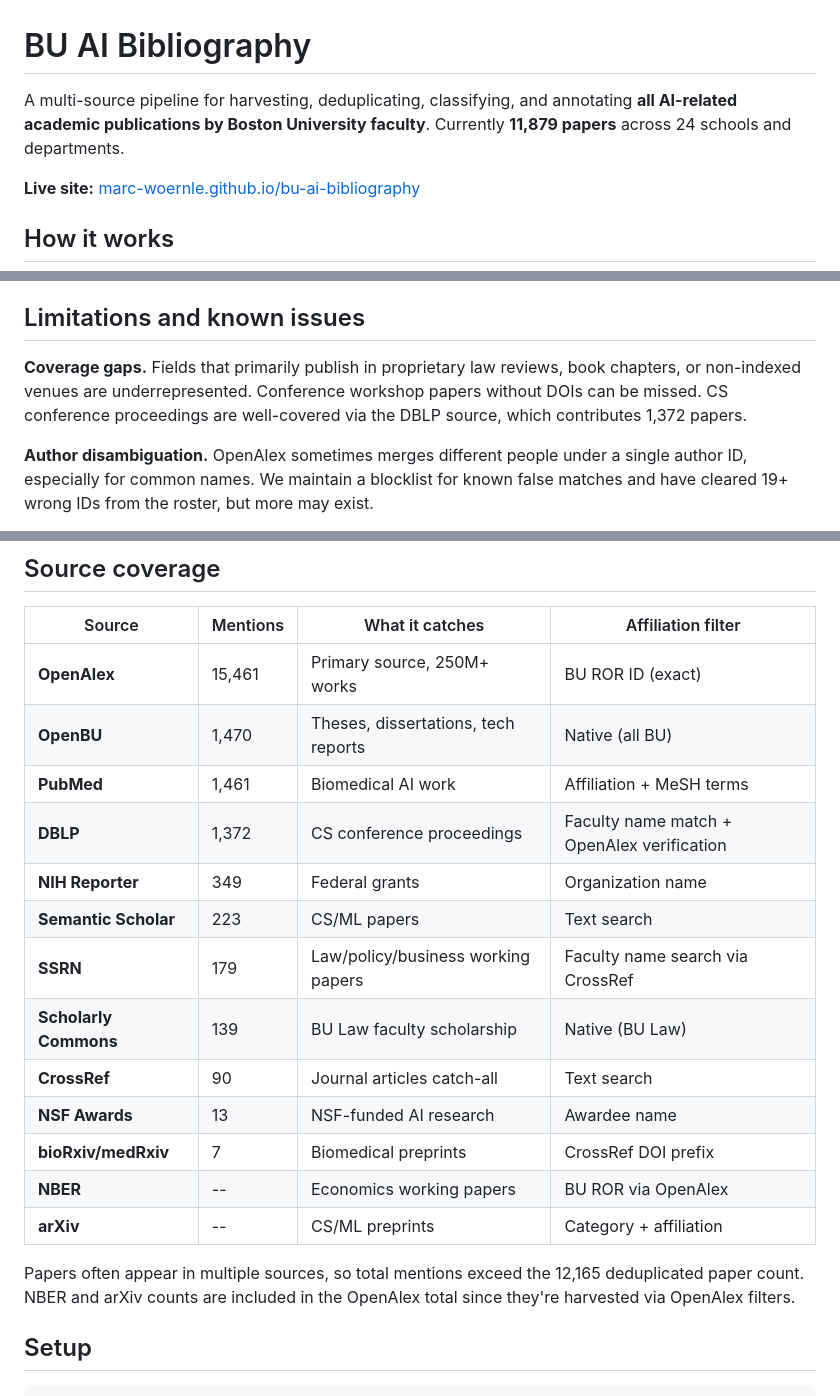
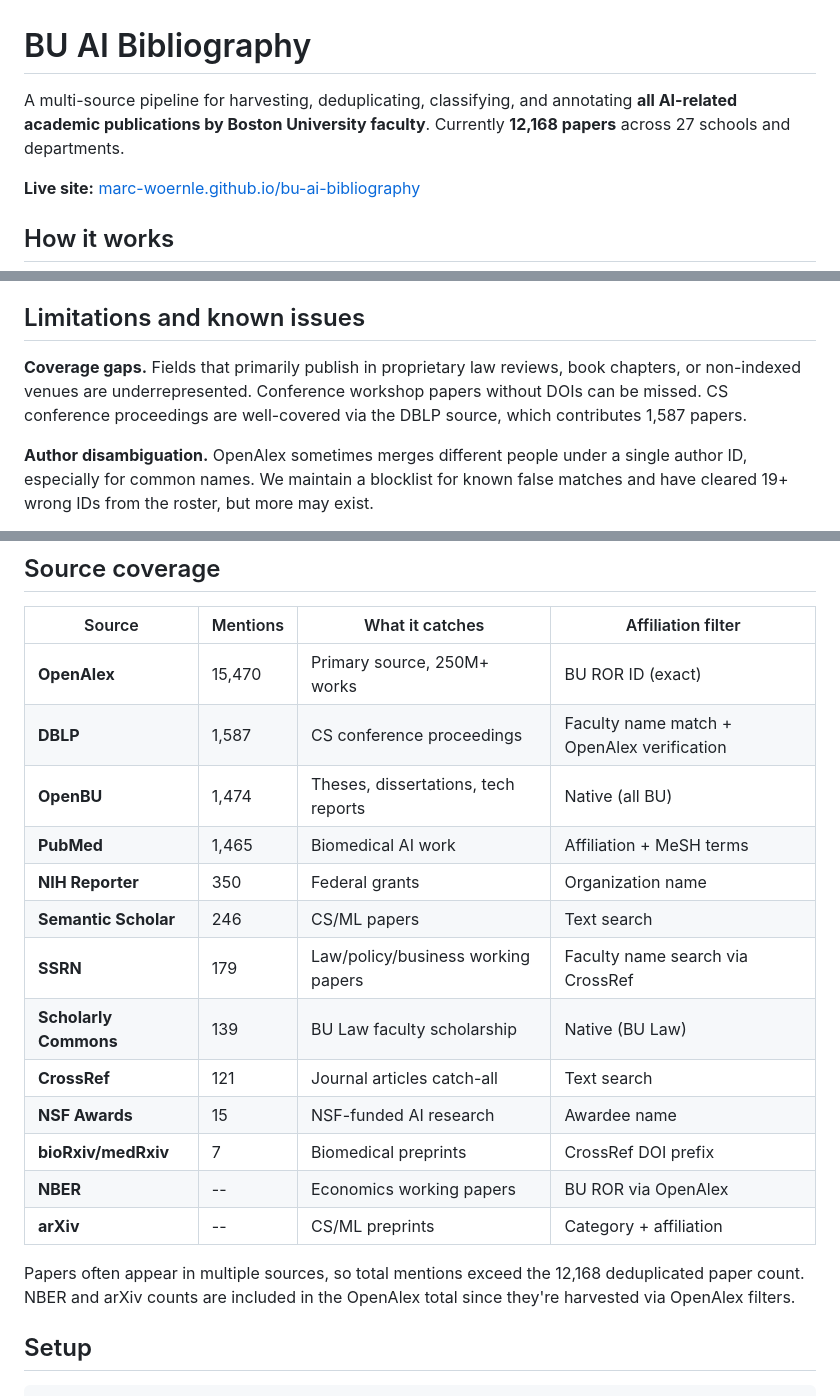
Before and after one commit to marc-woernle/bu-ai-bibliography, a Markdown page: README.md, 3 parts joined by grey strips. Drawn GitHub-style.

Commit message:
README: update paper counts (11,879 to 12,168), source mentions, model

```diff
--- a/README.md
+++ b/README.md
@@ -1,6 +1,6 @@
 # BU AI Bibliography
 
-A multi-source pipeline for harvesting, deduplicating, classifying, and annotating **all AI-related academic publications by Boston University faculty**. Currently **11,879 papers** across 24 schools and departments.
+A multi-source pipeline for harvesting, deduplicating, classifying, and annotating **all AI-related academic publications by Boston University faculty**. Currently **12,168 papers** across 27 schools and departments.
 
 **Live site:** [marc-woernle.github.io/bu-ai-bibliography](https://marc-woernle.github.io/bu-ai-bibliography/)
 
@@ -35,7 +35,7 @@ BU authorship is verified against a faculty roster of 5,896 entries scraped from
 
 ## Limitations and known issues
 
-**Coverage gaps.** Fields that primarily publish in proprietary law reviews, book chapters, or non-indexed venues are underrepresented. Conference workshop papers without DOIs can be missed. CS conference proceedings are well-covered via the DBLP source, which contributes 1,372 papers.
+**Coverage gaps.** Fields that primarily publish in proprietary law reviews, book chapters, or non-indexed venues are underrepresented. Conference workshop papers without DOIs can be missed. CS conference proceedings are well-covered via the DBLP source, which contributes 1,587 papers.
 
 **Author disambiguation.** OpenAlex sometimes merges different people under a single author ID, especially for common names. We maintain a blocklist for known false matches and have cleared 19+ wrong IDs from the roster, but more may exist.
 
@@ -62,21 +62,21 @@ Cost controls: $15/run hard cap, paper count gates, cumulative cost tracking in
 
 | Source | Mentions | What it catches | Affiliation filter |
 |--------|----------|----------------|-------------------|
-| **OpenAlex** | 15,461 | Primary source, 250M+ works | BU ROR ID (exact) |
-| **OpenBU** | 1,470 | Theses, dissertations, tech reports | Native (all BU) |
-| **PubMed** | 1,461 | Biomedical AI work | Affiliation + MeSH terms |
-| **DBLP** | 1,372 | CS conference proceedings | Faculty name match + OpenAlex verification |
-| **NIH Reporter** | 349 | Federal grants | Organization name |
-| **Semantic Scholar** | 223 | CS/ML papers | Text search |
+| **OpenAlex** | 15,470 | Primary source, 250M+ works | BU ROR ID (exact) |
+| **DBLP** | 1,587 | CS conference proceedings | Faculty name match + OpenAlex verification |
+| **OpenBU** | 1,474 | Theses, dissertations, tech reports | Native (all BU) |
+| **PubMed** | 1,465 | Biomedical AI work | Affiliation + MeSH terms |
+| **NIH Reporter** | 350 | Federal grants | Organization name |
+| **Semantic Scholar** | 246 | CS/ML papers | Text search |
 | **SSRN** | 179 | Law/policy/business working papers | Faculty name search via CrossRef |
 | **Scholarly Commons** | 139 | BU Law faculty scholarship | Native (BU Law) |
-| **CrossRef** | 90 | Journal articles catch-all | Text search |
-| **NSF Awards** | 13 | NSF-funded AI research | Awardee name |
+| **CrossRef** | 121 | Journal articles catch-all | Text search |
+| **NSF Awards** | 15 | NSF-funded AI research | Awardee name |
 | **bioRxiv/medRxiv** | 7 | Biomedical preprints | CrossRef DOI prefix |
 | **NBER** | -- | Economics working papers | BU ROR via OpenAlex |
 | **arXiv** | -- | CS/ML preprints | Category + affiliation |
 
-Papers often appear in multiple sources, so total mentions exceed the 12,165 deduplicated paper count. NBER and arXiv counts are included in the OpenAlex total since they're harvested via OpenAlex filters.
+Papers often appear in multiple sources, so total mentions exceed the 12,168 deduplicated paper count. NBER and arXiv counts are included in the OpenAlex total since they're harvested via OpenAlex filters.
 
 ## Setup
 
```
Also changed, not shown: other parts of README.md (+2 -2 lines).
